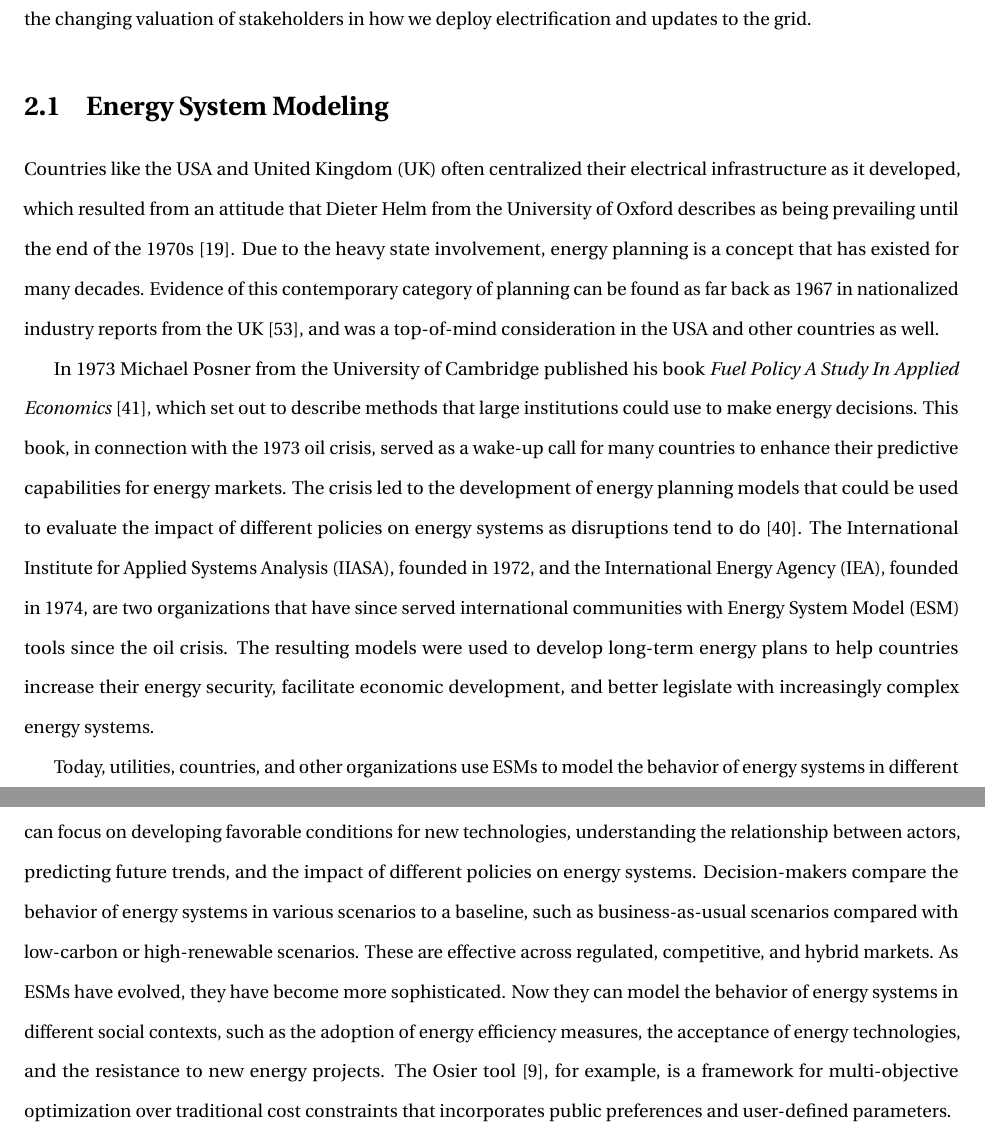
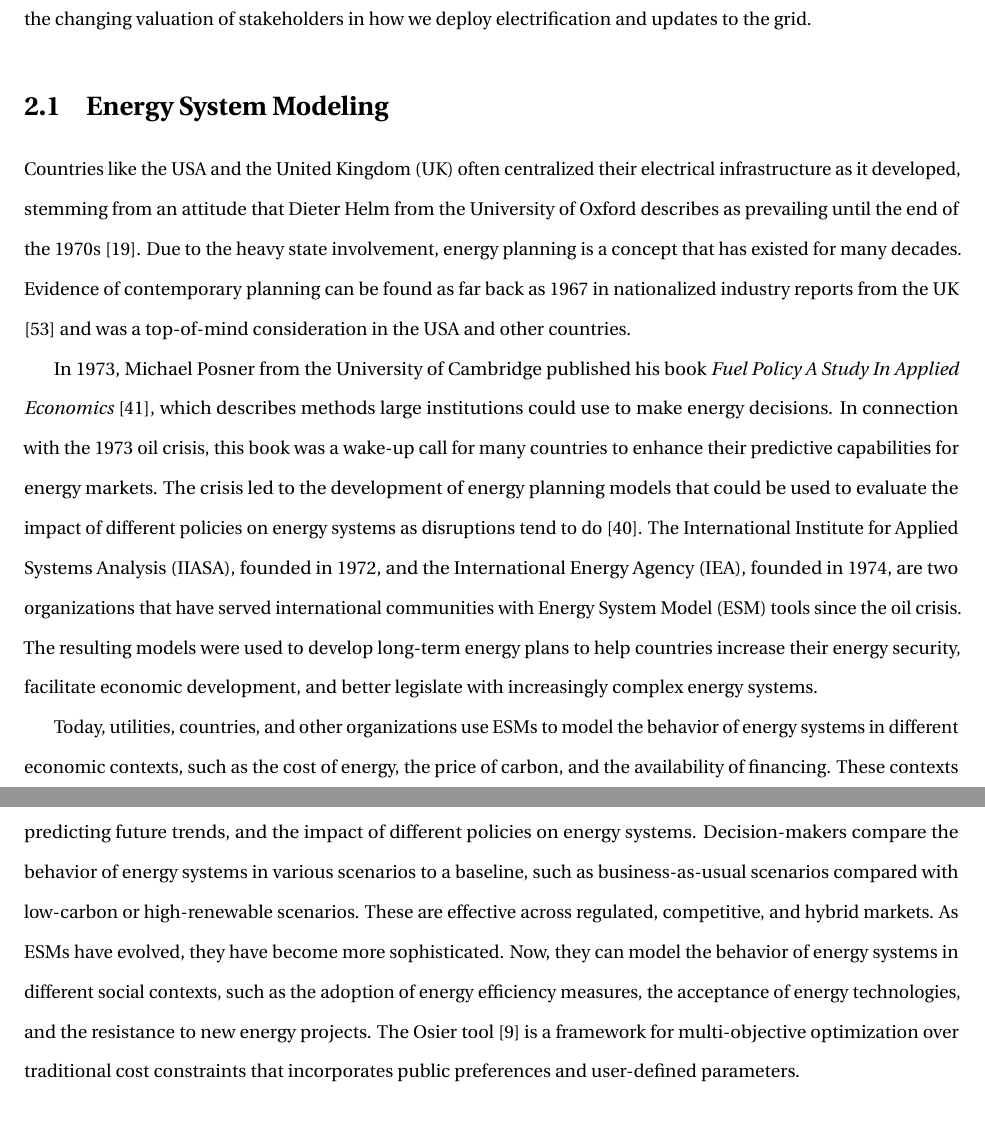
Before and after one commit to nsryan2/2024-ryan-ms, a LaTeX thesis (main.tex, which reads esm.tex): two parts of pages 16 and 17 of 85, joined at a grey line, cut so that both start at the same text, the shorter picture padded with empty space. Compiled offline with pdfLaTeX.

Commit message:
esm proof

```diff
--- a/esm.tex
+++ b/esm.tex
@@ -1,26 +1,23 @@
 \section{Energy System Modeling}
 \label{sec:esm}
 
-Countries like the \gls{usa} and \gls{uk} often centralized their electrical
-infrastructure as it developed, which resulted from an attitude that Dieter
-Helm from the University of Oxford describes as being prevailing until the end
+Countries like the \gls{usa} and the \gls{uk} often centralized their electrical
+infrastructure as it developed, stemming from an attitude that Dieter
+Helm from the University of Oxford describes as prevailing until the end
 of the 1970s \cite{helm_energy_2002}. Due to the heavy state involvement,
-energy planning is a concept that has existed for many decades. Evidence of
-this contemporary category of planning can be found as far back as 1967 in
+energy planning is a concept that has existed for many decades. Evidence of contemporary planning can be found as far back as 1967 in
 nationalized industry reports from the \gls{uk}
-\cite{treasury_nationalised_1967}, and was a top-of-mind consideration in the
-\gls{usa} and other countries as well.
+\cite{treasury_nationalised_1967} and was a top-of-mind consideration in the
+\gls{usa} and other countries.
 
-In 1973 Michael Posner from the University of Cambridge published his book
+In 1973, Michael Posner from the University of Cambridge published his book
 \textit{Fuel Policy A Study In Applied Economics} \cite{posner_fuel_1973},
-which set out to describe methods that large institutions could use to make
-energy decisions. This book, in connection with the 1973 oil crisis, served as
-a wake-up call for many countries to enhance their predictive capabilities for
-energy markets. The crisis led to the development of energy planning models
+which describes methods large institutions could use to make
+energy decisions. In connection with the 1973 oil crisis, this book was a wake-up call for many countries to enhance their predictive capabilities for energy markets. The crisis led to the development of energy planning models
 that could be used to evaluate the impact of different policies on energy
 systems as disruptions tend to do \cite{plazas_disrupt_2022}. The \gls{iiasa},
 founded in 1972, and the \gls{iea}, founded in 1974, are two organizations that
-have since served international communities with \gls{esm} tools since the oil
+have served international communities with \gls{esm} tools since the oil
 crisis. The resulting models were used to develop long-term energy plans to
 help countries increase their energy security, facilitate economic development,
 and better legislate with increasingly complex energy systems.
@@ -34,13 +31,11 @@ the impact of different policies on energy systems. Decision-makers compare the
 behavior of energy systems in various scenarios to a baseline, such as
 business-as-usual scenarios compared with low-carbon or high-renewable
 scenarios. These are effective across regulated, competitive, and hybrid
-markets. As \glspl{esm} have evolved, they have become more sophisticated. Now
+markets. As \glspl{esm} have evolved, they have become more sophisticated. Now,
 they can model the behavior of energy systems in different social contexts,
 such as the adoption of energy efficiency measures, the acceptance of energy
 technologies, and the resistance to new energy projects. The Osier tool
-\cite{Dotson_osier}, for example, is a
-framework for multi-objective optimization over traditional cost constraints
-that incorporates public preferences and user-defined parameters.
+\cite{Dotson_osier} is a framework for multi-objective optimization over traditional cost constraints that incorporates public preferences and user-defined parameters.
 
 Pfenninger et al. \cite{pfenninger_energy_2014} describe four
 paradigms of energy system modeling: optimization, simulation, econometric, and
```
